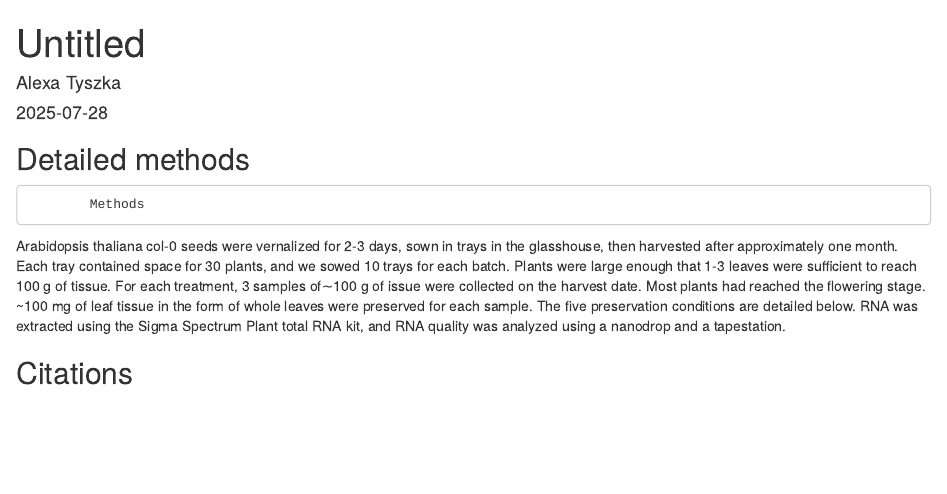
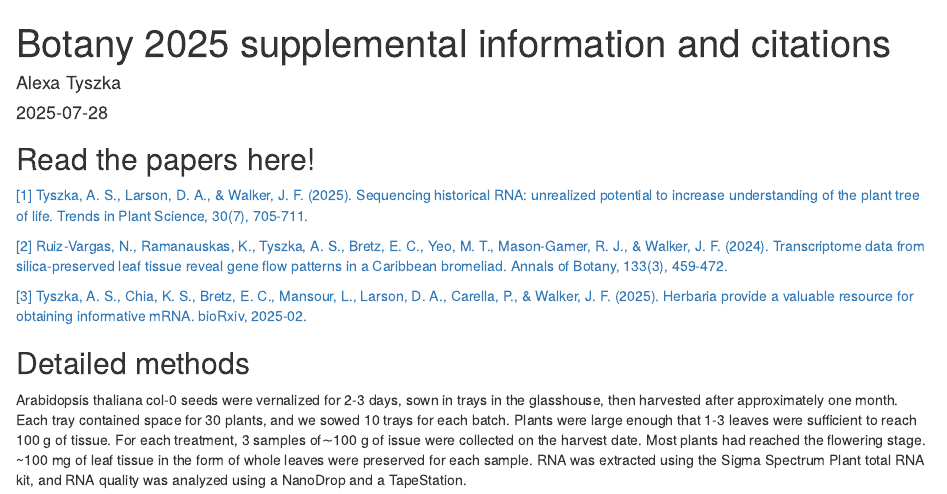
Before and after one commit to alexatyszka/alexatyszka.github.io, an R Markdown document (01-pages/botany-24-supp/Botany2024supp.Rmd): the page in a window 1100 px wide, from its top. Rendered offline with R 4.5, knitr and Pandoc, with nearby package versions.

Commit message:
Add citations

````diff
--- a/01-pages/botany-24-supp/Botany2024supp.Rmd
+++ b/01-pages/botany-24-supp/Botany2024supp.Rmd
@@ -1,5 +1,5 @@
 ---
-title: "Untitled"
+title: "Botany 2025 supplemental information and citations"
 author: "Alexa Tyszka"
 date: "`r Sys.Date()`"
 output: html_document
@@ -9,9 +9,16 @@ output: html_document
 knitr::opts_chunk$set(echo = TRUE)
 ```
 
+## Read the papers here!
+
+
+[[1] Tyszka, A. S., Larson, D. A., & Walker, J. F. (2025). Sequencing historical RNA: unrealized potential to increase understanding of the plant tree of life. Trends in Plant Science, 30(7), 705-711.](https://www.cell.com/trends/plant-science/fulltext/S1360-1385(24)00305-4)
+
+[[2] Ruiz-Vargas, N., Ramanauskas, K., Tyszka, A. S., Bretz, E. C., Yeo, M. T., Mason-Gamer, R. J., & Walker, J. F. (2024). Transcriptome data from silica-preserved leaf tissue reveal gene flow patterns in a Caribbean bromeliad. Annals of Botany, 133(3), 459-472.](https://academic.oup.com/aob/article/133/3/459/7512022)
+
+[[3] Tyszka, A. S., Chia, K. S., Bretz, E. C., Mansour, L., Larson, D. A., Carella, P., & Walker, J. F. (2025). Herbaria provide a valuable resource for obtaining informative mRNA. bioRxiv, 2025-02.](https://www.biorxiv.org/content/10.1101/2025.02.12.637878v1.abstract)
+
 ## Detailed methods
-			Methods
+
 Arabidopsis thaliana col-0 seeds were vernalized for 2-3 days, sown in trays in the glasshouse, then harvested after approximately one month. Each tray contained space for 30 plants, and we sowed 10 trays for each batch. Plants were large enough that 1-3 leaves were suﬃcient to reach 100 g of tissue. For each treatment, 3 samples of∼100 g of issue were collected on the harvest date. Most plants had reached the flowering stage.
-~100 mg of leaf tissue in the form of whole leaves were preserved for each sample. The five preservation conditions are detailed below. RNA was extracted using the Sigma Spectrum Plant total RNA kit, and RNA quality was analyzed using a nanodrop and a tapestation.
-
-## Citations
+~100 mg of leaf tissue in the form of whole leaves were preserved for each sample. RNA was extracted using the Sigma Spectrum Plant total RNA kit, and RNA quality was analyzed using a NanoDrop and a TapeStation.
````
Also changed, not shown: 01-pages/botany-24-supp/Botany2024supp.html, 2 other files.
